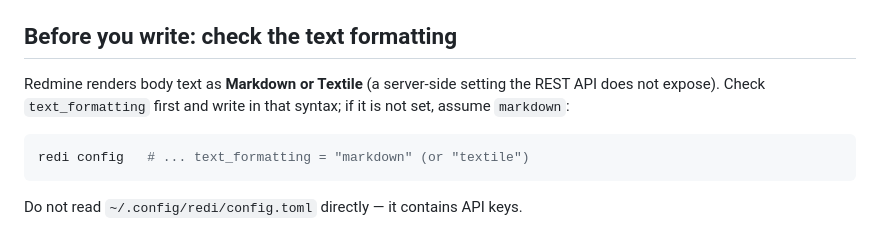
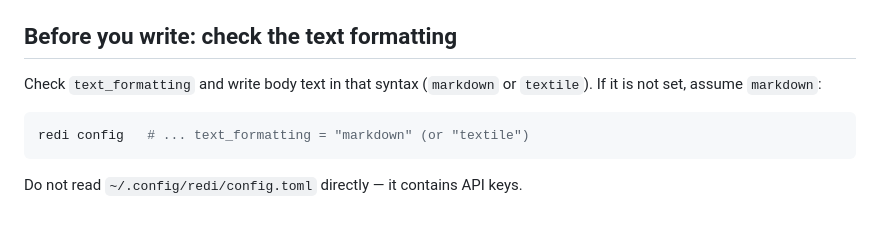
Before and after one commit to kawagh/redi, a Markdown page: skills/redmine-redi/SKILL.md, the part around the change. GitHub-like rendering.

Commit message:
docs(skill): text_formatting の案内から理由の説明を省く

````diff
--- a/skills/redmine-redi/SKILL.md
+++ b/skills/redmine-redi/SKILL.md
@@ -44,9 +44,8 @@ A profile may define `default_project_id`, in which case `--project_id` can be o
 
 ## Before you write: check the text formatting
 
-Redmine renders body text as **Markdown or Textile** (a server-side setting the
-REST API does not expose). Check `text_formatting` first and write in that syntax;
-if it is not set, assume `markdown`:
+Check `text_formatting` and write body text in that syntax (`markdown` or
+`textile`). If it is not set, assume `markdown`:
 
 ```sh
 redi config   # ... text_formatting = "markdown" (or "textile")
````
